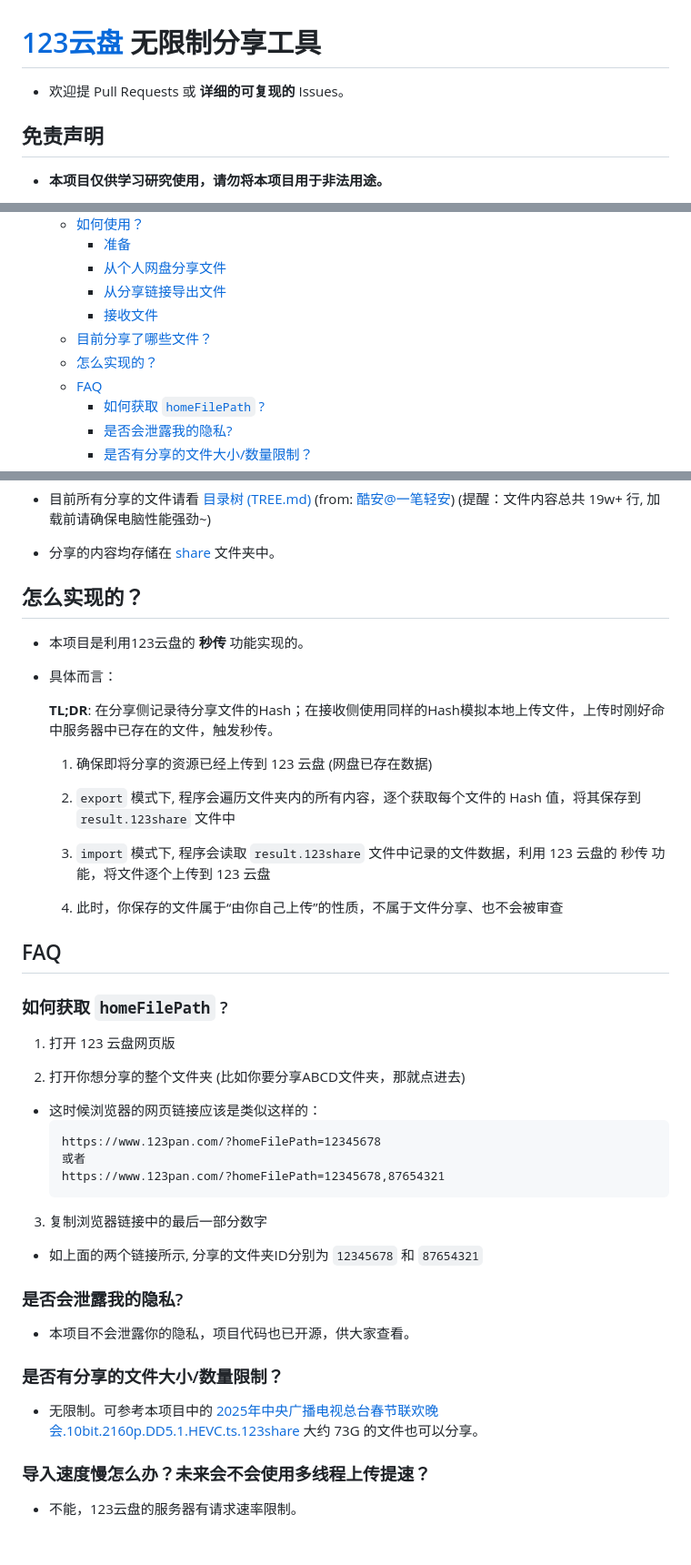
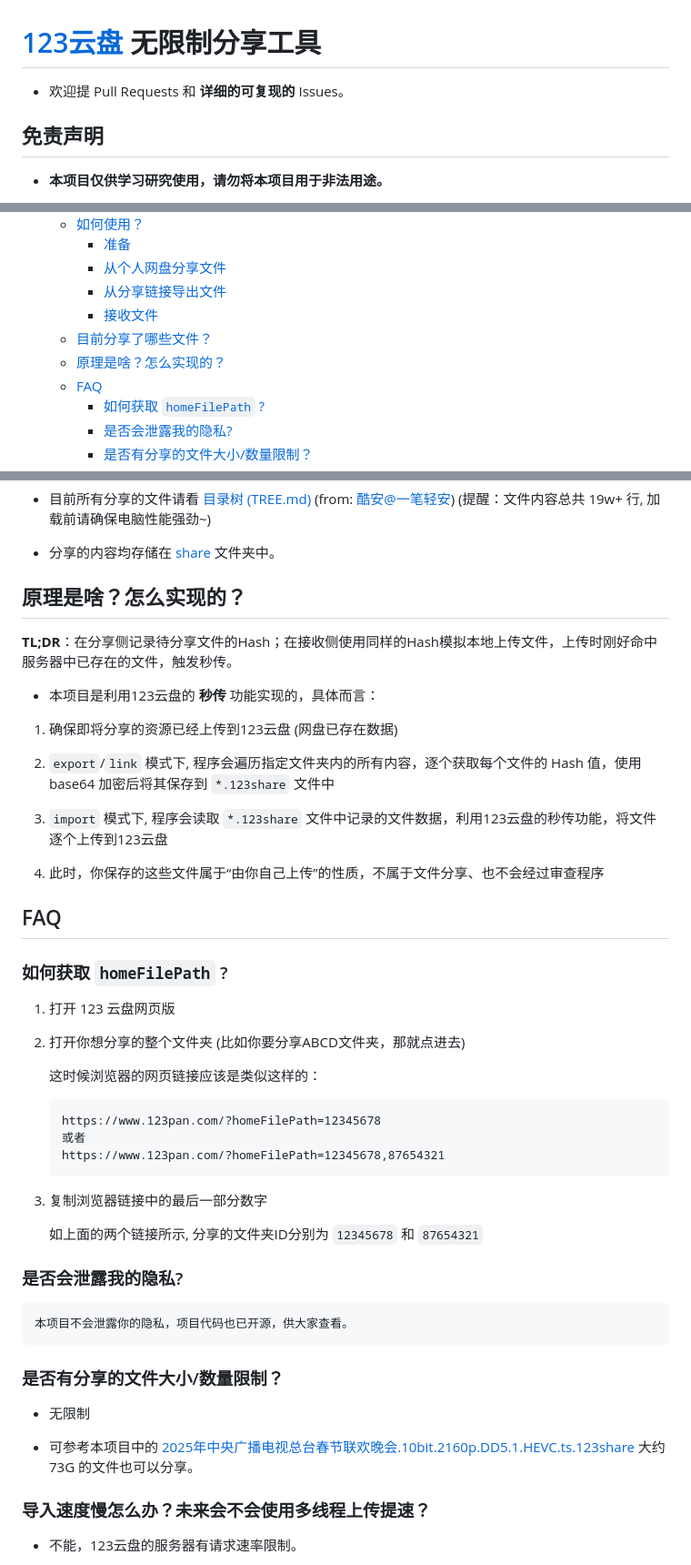
Before and after one commit to realcwj/123Pan-Unlimited-Share, a Markdown page: README.md, 3 parts joined by grey strips. Shown at 91% size. GitHub-like rendering; blank space fills up the shorter version.

Commit message:
♻️ 完善readme内容

````diff
--- a/README.md
+++ b/README.md
@@ -1,6 +1,6 @@
 # [123云盘](https://www.123pan.com) 无限制分享工具
 
-- 欢迎提 Pull Requests 或 **详细的可复现的** Issues。
+- 欢迎提 Pull Requests 和 **详细的可复现的** Issues。
 
 ## 免责声明
 
@@ -34,7 +34,7 @@
     - [从分享链接导出文件](#从分享链接导出文件)
     - [接收文件](#接收文件)
   - [目前分享了哪些文件？](#目前分享了哪些文件)
-  - [怎么实现的？](#怎么实现的)
+  - [原理是啥？怎么实现的？](#原理是啥怎么实现的)
   - [FAQ](#faq)
     - [如何获取 `homeFilePath` ?](#如何获取-homefilepath-)
     - [是否会泄露我的隐私?](#是否会泄露我的隐私)
@@ -192,22 +192,19 @@
 
 - 分享的内容均存储在 [share](./share) 文件夹中。
 
-## 怎么实现的？
+## 原理是啥？怎么实现的？
 
-- 本项目是利用123云盘的 **秒传** 功能实现的。
+**TL;DR**：在分享侧记录待分享文件的Hash；在接收侧使用同样的Hash模拟本地上传文件，上传时刚好命中服务器中已存在的文件，触发秒传。
 
-- 具体而言：
+- 本项目是利用123云盘的 **秒传** 功能实现的，具体而言：
 
-  **TL;DR**: 在分享侧记录待分享文件的Hash；在接收侧使用同样的Hash模拟本地上传文件，上传时刚好命中服务器中已存在的文件，触发秒传。
+1. 确保即将分享的资源已经上传到123云盘 (网盘已存在数据)
 
-  1. 确保即将分享的资源已经上传到 123 云盘 (网盘已存在数据)
+2. `export`/`link` 模式下, 程序会遍历指定文件夹内的所有内容，逐个获取每个文件的 Hash 值，使用 base64 加密后将其保存到 `*.123share` 文件中
 
-  2. `export` 模式下, 程序会遍历文件夹内的所有内容，逐个获取每个文件的 Hash 值，将其保存到 `result.123share` 文件中
+3. `import` 模式下, 程序会读取 `*.123share` 文件中记录的文件数据，利用123云盘的秒传功能，将文件逐个上传到123云盘
 
-  3. `import` 模式下, 程序会读取 `result.123share` 文件中记录的文件数据，利用 123 云盘的 秒传 功能，将文件逐个上传到 123 云盘
-
-  4. 此时，你保存的文件属于“由你自己上传”的性质，不属于文件分享、也不会被审查
-
+4. 此时，你保存的这些文件属于“由你自己上传”的性质，不属于文件分享、也不会经过审查程序
 
 ## FAQ
 
@@ -217,24 +214,27 @@
 
 2. 打开你想分享的整个文件夹 (比如你要分享ABCD文件夹，那就点进去)
 
-- 这时候浏览器的网页链接应该是类似这样的：
+    这时候浏览器的网页链接应该是类似这样的：
+
    ```url
    https://www.123pan.com/?homeFilePath=12345678
    或者
    https://www.123pan.com/?homeFilePath=12345678,87654321
    ```
 
-3. 复制浏览器链接中的最后一部分数字
+1. 复制浏览器链接中的最后一部分数字
 
-- 如上面的两个链接所示, 分享的文件夹ID分别为 `12345678` 和 `87654321`
+    如上面的两个链接所示, 分享的文件夹ID分别为 `12345678` 和 `87654321`
 
 ### 是否会泄露我的隐私?
 
-- 本项目不会泄露你的隐私，项目代码也已开源，供大家查看。
+    本项目不会泄露你的隐私，项目代码也已开源，供大家查看。
 
 ### 是否有分享的文件大小/数量限制？
 
-- 无限制。可参考本项目中的 [2025年中央广播电视总台春节联欢晚会.10bit.2160p.DD5.1.HEVC.ts.123share](./share/2025年中央广播电视总台春节联欢晚会.10bit.2160p.DD5.1.HEVC.ts.123share) 大约 73G 的文件也可以分享。
+- 无限制
+
+- 可参考本项目中的 [2025年中央广播电视总台春节联欢晚会.10bit.2160p.DD5.1.HEVC.ts.123share](./share/2025年中央广播电视总台春节联欢晚会.10bit.2160p.DD5.1.HEVC.ts.123share) 大约 73G 的文件也可以分享。
 
 ### 导入速度慢怎么办？未来会不会使用多线程上传提速？
 
````
Also changed, not shown: other parts of README.md (+1 -1 lines).
